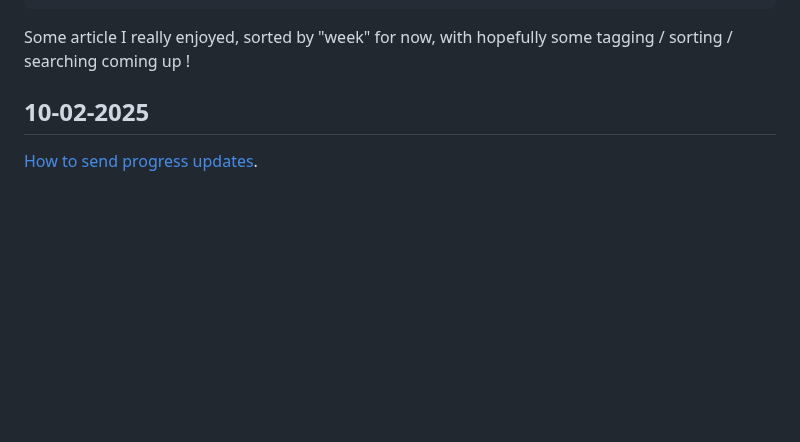
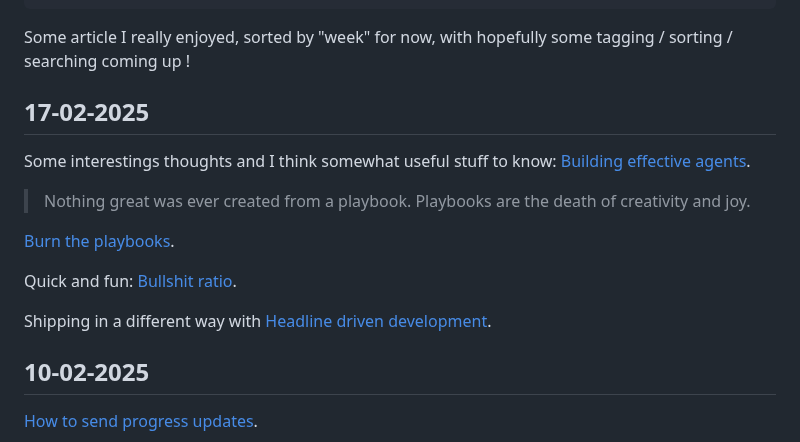
Before and after one commit to Krayorn/blog, a Markdown page: src/pages/read-list.md, the part around the change. Drawn GitHub-style; blank space fills up the shorter version.

Commit message:
read list 17-02

```diff
--- a/src/pages/read-list.md
+++ b/src/pages/read-list.md
@@ -8,6 +8,21 @@ tags: []
 ---
 
 Some article I really enjoyed, sorted by "week" for now, with hopefully some tagging / sorting / searching coming up !
+
+<!-- ## 22-02-2025 -->
+
+## 17-02-2025
+
+Some interestings thoughts and I think somewhat useful stuff to know: [Building effective agents](https://www.anthropic.com/research/building-effective-agents).
+
+> Nothing great was ever created from a playbook.
+> Playbooks are the death of creativity and joy.
+
+[Burn the playbooks](https://www.notboring.co/p/burn-the-playbooks).
+
+Quick and fun: [Bullshit ratio](https://www.spakhm.com/bullshit-ratio).
+
+Shipping in a different way with [Headline driven development](https://www.spakhm.com/headline-development).
 
 ## 10-02-2025
 
```
